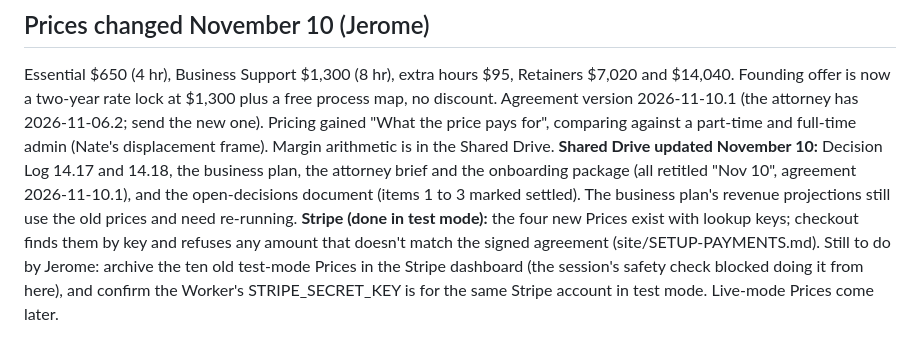
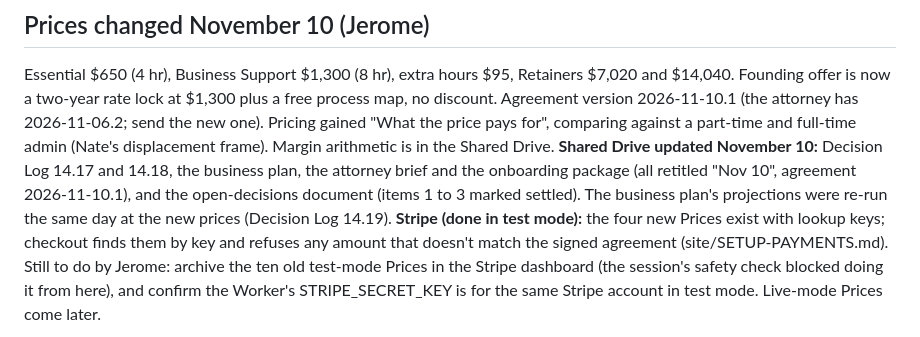
Before and after one commit to Mrthatsme/Mrthatsme, a Markdown page: docs/handoff.md, the part around the change. GitHub-like rendering.

Commit message:
Handoff: business plan projections re-run at the new prices
Co-Authored-By: Claude Opus 5.5 <noreply@anthropic.com>
Claude-Session: https://claude.ai/code/session_01GSMmf7rcFmgWieB3fUPfMB

```diff
--- a/docs/handoff.md
+++ b/docs/handoff.md
@@ -226,7 +226,7 @@ offer is now a two-year rate lock at $1,300 plus a free process map, no discount
 part-time and full-time admin (Nate's displacement frame). Margin arithmetic is in the Shared Drive.
 **Shared Drive updated November 10:** Decision Log 14.17 and 14.18, the business plan, the attorney brief and the
 onboarding package (all retitled "Nov 10", agreement 2026-11-10.1), and the open-decisions document (items 1 to 3
-marked settled). The business plan's revenue projections still use the old prices and need re-running.
+marked settled). The business plan's projections were re-run the same day at the new prices (Decision Log 14.19).
 **Stripe (done in test mode):** the four new Prices exist with lookup keys; checkout finds them by key and refuses
 any amount that doesn't match the signed agreement (site/SETUP-PAYMENTS.md). Still to do by Jerome: archive the ten
 old test-mode Prices in the Stripe dashboard (the session's safety check blocked doing it from here), and confirm
```
